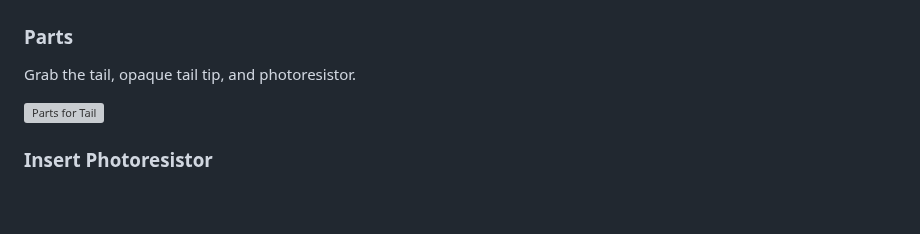
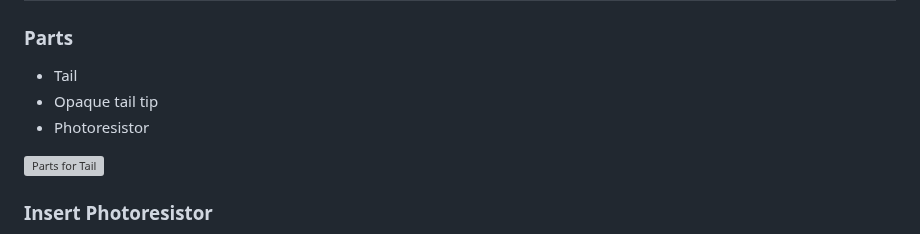
Before and after one commit to javaplus/MadScientist, a Markdown page: lessons/assembly/tail.md, the part around the change. GitHub-like rendering; blank space fills up the shorter version; grey boxes are pictures that could not be loaded.

```diff
--- a/lessons/assembly/tail.md
+++ b/lessons/assembly/tail.md
@@ -2,7 +2,9 @@
 
 ### Parts
 
-Grab the tail, opaque tail tip, and photoresistor.
+- Tail
+- Opaque tail tip
+- Photoresistor
 
 <img src="/lessons/images/assembly/tail_parts.jpg" alt="Parts for Tail" width=500>
 
```
Also changed, not shown: lessons/assembly/rgb.md (+9 -8 lines), lessons/assembly/wheels.md (+13 -9 lines).
